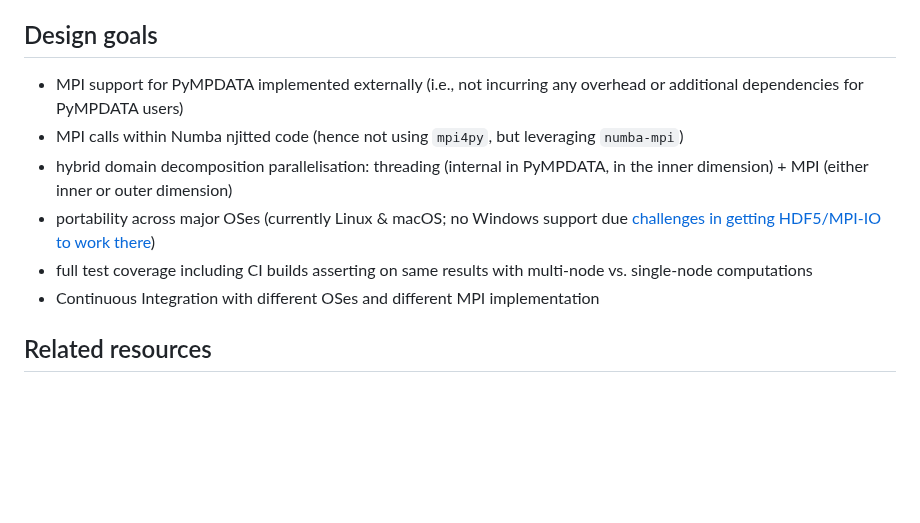
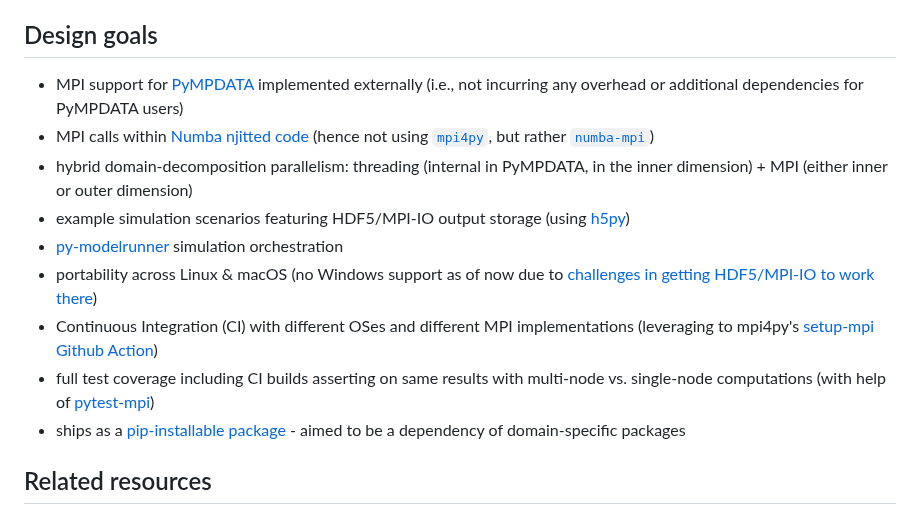
Before and after one commit to open-atmos/PyMPDATA, a Markdown page: README.md, the part around the change. GitHub-like rendering; blank space fills up the shorter version.

Commit message:
update design-goals passage

```diff
--- a/README.md
+++ b/README.md
@@ -152,12 +152,15 @@ licence: [GPL v3](https://www.gnu.org/licenses/gpl-3.0.html)
 
 ## Design goals
 
-- MPI support for PyMPDATA implemented externally (i.e., not incurring any overhead or additional dependencies for PyMPDATA users)
-- MPI calls within Numba njitted code (hence not using `mpi4py`, but leveraging `numba-mpi`)
-- hybrid domain decomposition parallelisation: threading (internal in PyMPDATA, in the inner dimension) + MPI (either inner or outer dimension)
-- portability across major OSes (currently Linux & macOS; no Windows support due [challenges in getting HDF5/MPI-IO to work there](https://docs.h5py.org/en/stable/build.html#source-installation-on-windows))
-- full test coverage including CI builds asserting on same results with multi-node vs. single-node computations
-- Continuous Integration with different OSes and different MPI implementation
+- MPI support for [PyMPDATA](https://pypi.org/project/PyMPDATA/) implemented externally (i.e., not incurring any overhead or additional dependencies for PyMPDATA users)
+- MPI calls within [Numba njitted code](https://numba.pydata.org/numba-doc/dev/reference/jit-compilation.html) (hence not using [`mpi4py`](https://mpi4py.readthedocs.io/), but rather [`numba-mpi`](https://pypi.org/p/numba-mpi/))
+- hybrid domain-decomposition parallelism: threading (internal in PyMPDATA, in the inner dimension) + MPI (either inner or outer dimension)
+- example simulation scenarios featuring HDF5/MPI-IO output storage (using [h5py](https://www.h5py.org/))
+- [py-modelrunner](https://github.com/zwicker-group/py-modelrunner) simulation orchestration
+- portability across Linux & macOS (no Windows support as of now due to [challenges in getting HDF5/MPI-IO to work there](https://docs.h5py.org/en/stable/build.html#source-installation-on-windows))
+- Continuous Integration (CI) with different OSes and different MPI implementations (leveraging to mpi4py's [setup-mpi Github Action](https://github.com/mpi4py/setup-mpi/))
+- full test coverage including CI builds asserting on same results with multi-node vs. single-node computations (with help of [pytest-mpi](https://pypi.org/p/pytest-mpi/))
+- ships as a [pip-installable package](https://pypi.org/project/PyMPDATA-MPI) - aimed to be a dependency of domain-specific packages
 
 ## Related resources
 
```
